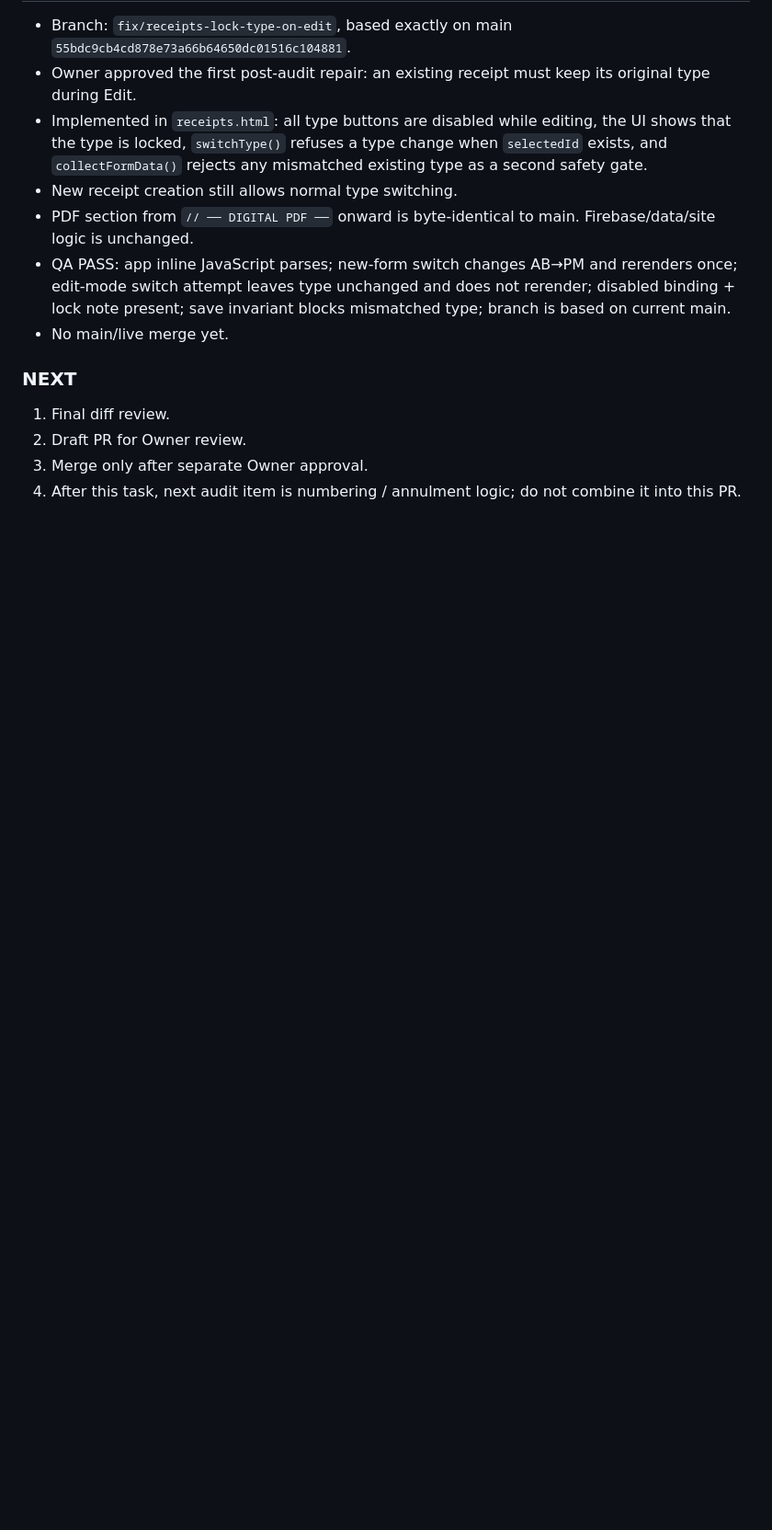
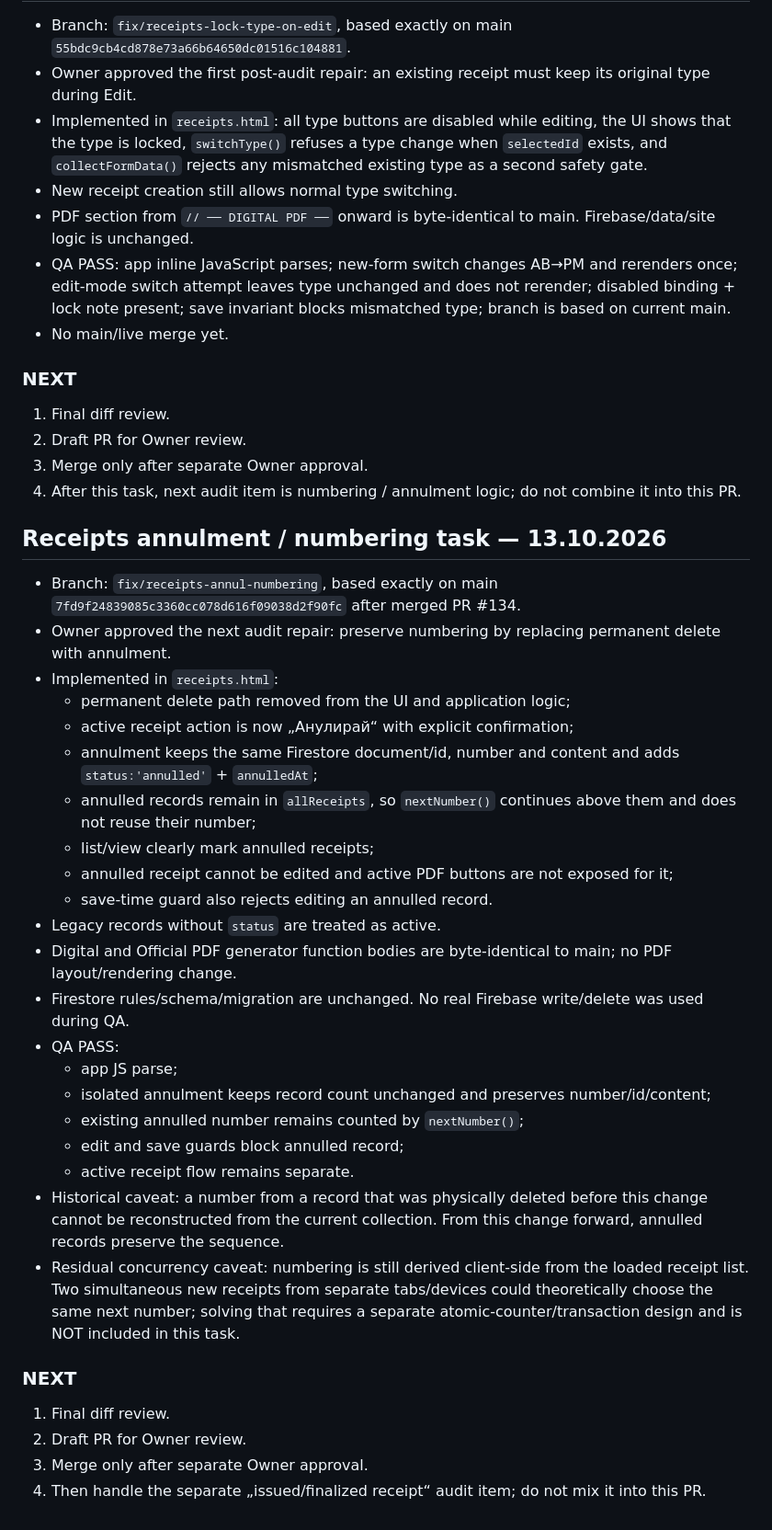
Before and after one commit to Traqnivanov/ivanov-tools, a Markdown page: PROJECT_STATE.md, the part around the change. Shown at 92% size. GitHub-like rendering; blank space fills up the shorter version.

Commit message:
Document receipt annulment and numbering repair

```diff
--- a/PROJECT_STATE.md
+++ b/PROJECT_STATE.md
@@ -185,3 +185,33 @@
 2. Draft PR for Owner review.
 3. Merge only after separate Owner approval.
 4. After this task, next audit item is numbering / annulment logic; do not combine it into this PR.
+
+
+## Receipts annulment / numbering task — 13.10.2026
+- Branch: `fix/receipts-annul-numbering`, based exactly on main `7fd9f24839085c3360cc078d616f09038d2f90fc` after merged PR #134.
+- Owner approved the next audit repair: preserve numbering by replacing permanent delete with annulment.
+- Implemented in `receipts.html`:
+  - permanent delete path removed from the UI and application logic;
+  - active receipt action is now „Анулирай“ with explicit confirmation;
+  - annulment keeps the same Firestore document/id, number and content and adds `status:'annulled'` + `annulledAt`;
+  - annulled records remain in `allReceipts`, so `nextNumber()` continues above them and does not reuse their number;
+  - list/view clearly mark annulled receipts;
+  - annulled receipt cannot be edited and active PDF buttons are not exposed for it;
+  - save-time guard also rejects editing an annulled record.
+- Legacy records without `status` are treated as active.
+- Digital and Official PDF generator function bodies are byte-identical to main; no PDF layout/rendering change.
+- Firestore rules/schema/migration are unchanged. No real Firebase write/delete was used during QA.
+- QA PASS:
+  - app JS parse;
+  - isolated annulment keeps record count unchanged and preserves number/id/content;
+  - existing annulled number remains counted by `nextNumber()`;
+  - edit and save guards block annulled record;
+  - active receipt flow remains separate.
+- Historical caveat: a number from a record that was physically deleted before this change cannot be reconstructed from the current collection. From this change forward, annulled records preserve the sequence.
+- Residual concurrency caveat: numbering is still derived client-side from the loaded receipt list. Two simultaneous new receipts from separate tabs/devices could theoretically choose the same next number; solving that requires a separate atomic-counter/transaction design and is NOT included in this task.
+
+### NEXT
+1. Final diff review.
+2. Draft PR for Owner review.
+3. Merge only after separate Owner approval.
+4. Then handle the separate „issued/finalized receipt“ audit item; do not mix it into this PR.
```
